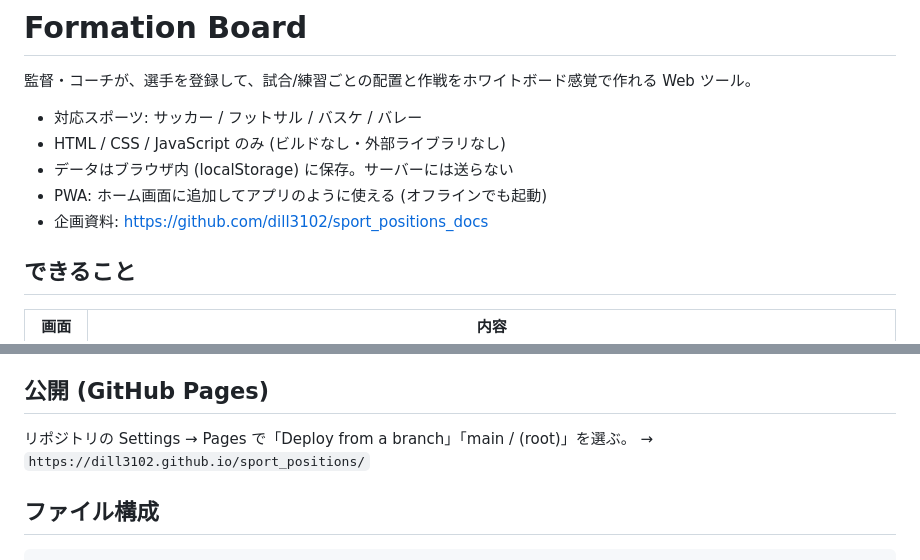
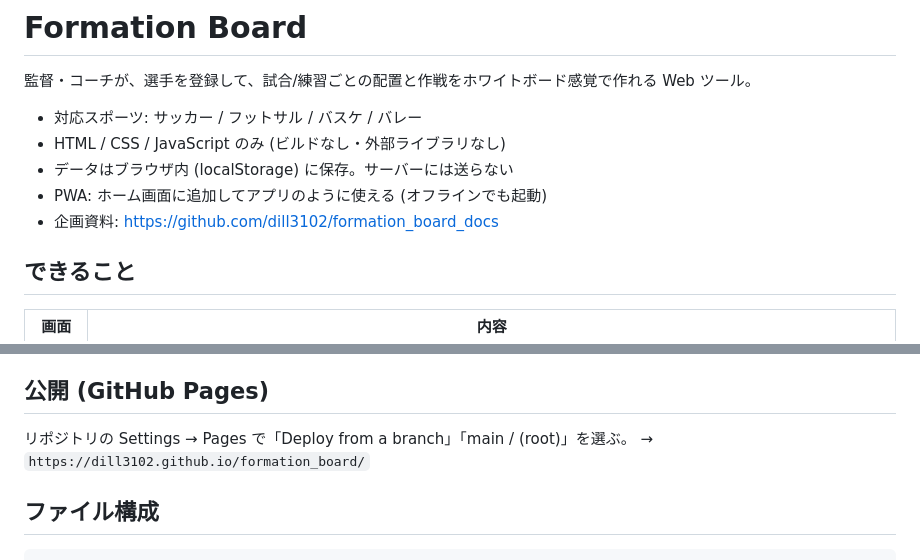
Before and after one commit to dill3102/formation_board, a Markdown page: README.md, 2 parts joined by grey strips. GitHub-like rendering.

Commit message:
リポジトリ名を formation_board に変更 (サイト名 Formation Board に合わせる)
Co-Authored-By: Claude Opus 5.5 <noreply@anthropic.com>

```diff
--- a/README.md
+++ b/README.md
@@ -6,7 +6,7 @@
 - HTML / CSS / JavaScript のみ (ビルドなし・外部ライブラリなし)
 - データはブラウザ内 (localStorage) に保存。サーバーには送らない
 - PWA: ホーム画面に追加してアプリのように使える (オフラインでも起動)
-- 企画資料: https://github.com/dill3102/sport_positions_docs
+- 企画資料: https://github.com/dill3102/formation_board_docs
 
 ## できること
 
@@ -32,7 +32,7 @@ python3 -m http.server 8000
 ## 公開 (GitHub Pages)
 
 リポジトリの Settings → Pages で「Deploy from a branch」「main / (root)」を選ぶ。
-→ `https://dill3102.github.io/sport_positions/`
+→ `https://dill3102.github.io/formation_board/`
 
 ## ファイル構成
 
```
